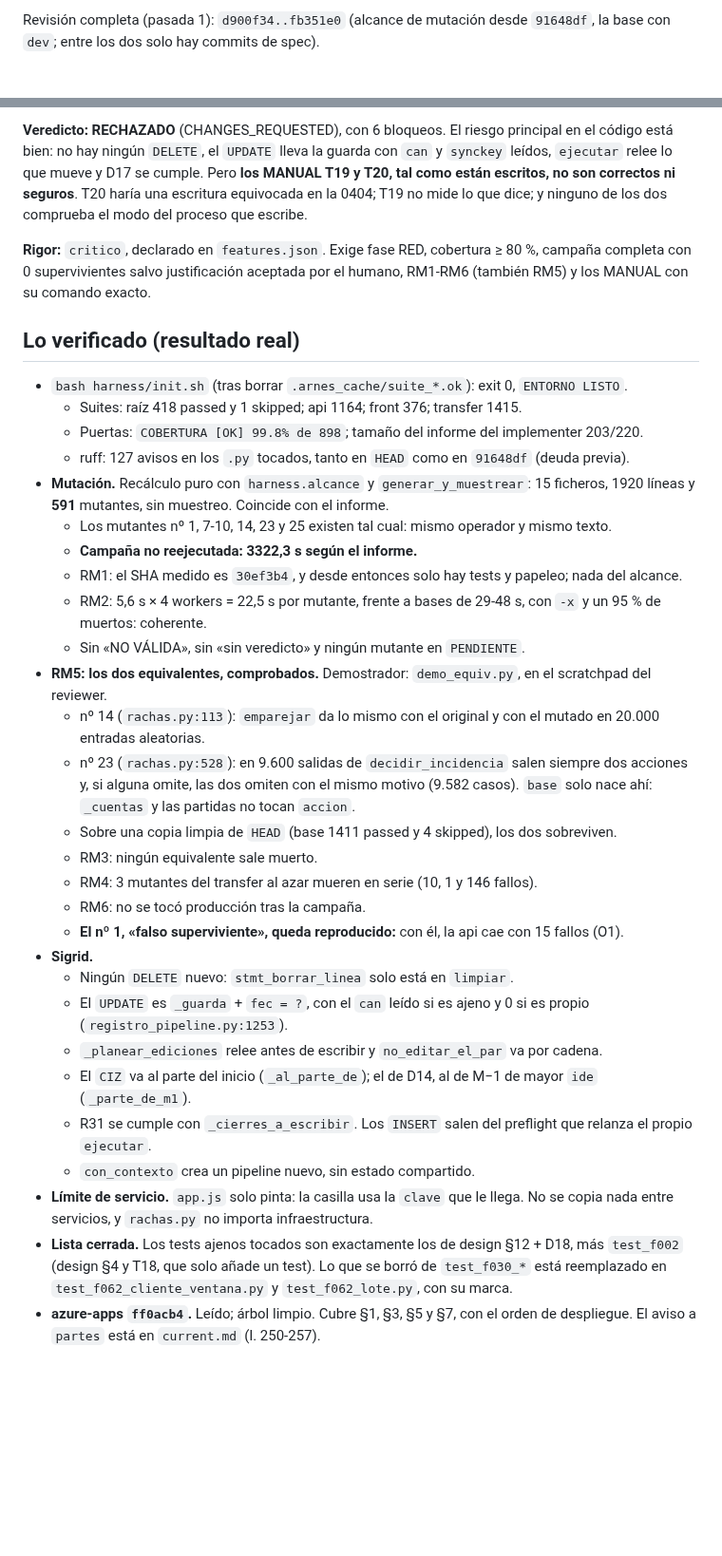
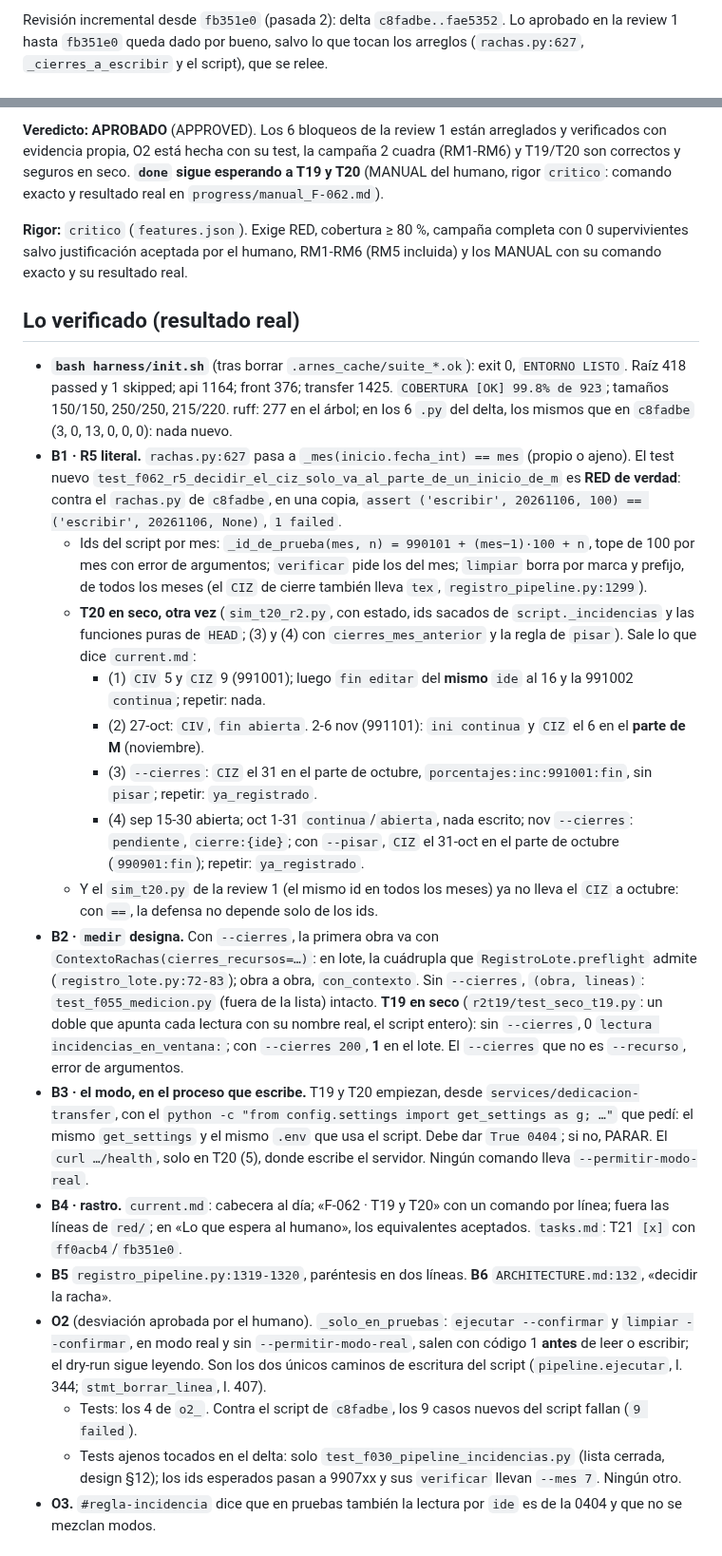
Before and after one commit to ruesma-dev/dedicacion-partes, a Markdown page: progress/review_F-062.md, 2 parts joined by grey strips. Shown at 95% size. GitHub-like rendering; blank space fills up the shorter version.

```diff
--- a/progress/review_F-062.md
+++ b/progress/review_F-062.md
@@ -1,3 +1,4 @@
 <!-- progress/review_F-062.md -->
-Revisión completa (pasada 1): `d900f34..fb351e0` (alcance de mutación desde `91648df`, la base con `dev`; entre los dos solo hay commits de spec).
+Revisión incremental desde `fb351e0` (pasada 2): delta `c8fadbe..fae5352`. Lo aprobado en la review 1 hasta `fb351e0`
+queda dado por bueno, salvo lo que tocan los arreglos (`rachas.py:627`, `_cierres_a_escribir` y el script), que se relee.
 
@@ -5,44 +6,48 @@ Revisión completa (pasada 1): `d900f34..fb351e0` (alcance de mutación desde `9
 
-**Veredicto: RECHAZADO** (CHANGES_REQUESTED), con 6 bloqueos. El riesgo principal en el código está bien: no hay
-ningún `DELETE`, el `UPDATE` lleva la guarda con `can` y `synckey` leídos, `ejecutar` relee lo que mueve y D17 se
-cumple. Pero **los MANUAL T19 y T20, tal como están escritos, no son correctos ni seguros**. T20 haría una escritura
-equivocada en la 0404; T19 no mide lo que dice; y ninguno de los dos comprueba el modo del proceso que escribe.
+**Veredicto: APROBADO** (APPROVED). Los 6 bloqueos de la review 1 están arreglados y verificados con evidencia propia, O2
+está hecha con su test, la campaña 2 cuadra (RM1-RM6) y T19/T20 son correctos y seguros en seco. **`done` sigue
+esperando a T19 y T20** (MANUAL del humano, rigor `critico`: comando exacto y resultado real en `progress/manual_F-062.md`).
 
-**Rigor:** `critico`, declarado en `features.json`. Exige fase RED, cobertura ≥ 80 %, campaña completa con 0
-supervivientes salvo justificación aceptada por el humano, RM1-RM6 (también RM5) y los MANUAL con su comando exacto.
+**Rigor:** `critico` (`features.json`). Exige RED, cobertura ≥ 80 %, campaña completa con 0 supervivientes salvo
+justificación aceptada por el humano, RM1-RM6 (RM5 incluida) y los MANUAL con su comando exacto y su resultado real.
 
 ## Lo verificado (resultado real)
 
-- `bash harness/init.sh` (tras borrar `.arnes_cache/suite_*.ok`): exit 0, `ENTORNO LISTO`.
-  - Suites: raíz 418 passed y 1 skipped; api 1164; front 376; transfer 1415.
-  - Puertas: `COBERTURA [OK] 99.8% de 898`; tamaño del informe del implementer 203/220.
-  - ruff: 127 avisos en los `.py` tocados, tanto en `HEAD` como en `91648df` (deuda previa).
-- **Mutación.** Recálculo puro con `harness.alcance` y `generar_y_muestrear`: 15 ficheros, 1920 líneas y **591** mutantes, sin muestreo. Coincide con el informe.
-  - Los mutantes nº 1, 7-10, 14, 23 y 25 existen tal cual: mismo operador y mismo texto.
-  - **Campaña no reejecutada: 3322,3 s según el informe.**
-  - RM1: el SHA medido es `30ef3b4`, y desde entonces solo hay tests y papeleo; nada del alcance.
-  - RM2: 5,6 s × 4 workers = 22,5 s por mutante, frente a bases de 29-48 s, con `-x` y un 95 % de muertos: coherente.
-  - Sin «NO VÁLIDA», sin «sin veredicto» y ningún mutante en `PENDIENTE`.
-- **RM5: los dos equivalentes, comprobados.** Demostrador: `demo_equiv.py`, en el scratchpad del reviewer.
-  - nº 14 (`rachas.py:113`): `emparejar` da lo mismo con el original y con el mutado en 20.000 entradas aleatorias.
-  - nº 23 (`rachas.py:528`): en 9.600 salidas de `decidir_incidencia` salen siempre dos acciones y, si alguna omite, las
-    dos omiten con el mismo motivo (9.582 casos). `base` solo nace ahí: `_cuentas` y las partidas no tocan `accion`.
-  - Sobre una copia limpia de `HEAD` (base 1411 passed y 4 skipped), los dos sobreviven.
-  - RM3: ningún equivalente sale muerto.
-  - RM4: 3 mutantes del transfer al azar mueren en serie (10, 1 y 146 fallos).
-  - RM6: no se tocó producción tras la campaña.
-  - **El nº 1, «falso superviviente», queda reproducido:** con él, la api cae con 15 fallos (O1).
-- **Sigrid.**
-  - Ningún `DELETE` nuevo: `stmt_borrar_linea` solo está en `limpiar`.
-  - El `UPDATE` es `_guarda` + `fec = ?`, con el `can` leído si es ajeno y 0 si es propio (`registro_pipeline.py:1253`).
-  - `_planear_ediciones` relee antes de escribir y `no_editar_el_par` va por cadena.
-  - El `CIZ` va al parte del inicio (`_al_parte_de`); el de D14, al de M−1 de mayor `ide` (`_parte_de_m1`).
-  - R31 se cumple con `_cierres_a_escribir`. Los `INSERT` salen del preflight que relanza el propio `ejecutar`.
-  - `con_contexto` crea un pipeline nuevo, sin estado compartido.
-- **Límite de servicio.** `app.js` solo pinta: la casilla usa la `clave` que le llega. No se copia nada entre servicios, y
-  `rachas.py` no importa infraestructura.
-- **Lista cerrada.** Los tests ajenos tocados son exactamente los de design §12 + D18, más `test_f002` (design §4 y
-  T18, que solo añade un test). Lo que se borró de `test_f030_*` está reemplazado en `test_f062_cliente_ventana.py` y
-  `test_f062_lote.py`, con su marca.
-- **azure-apps `ff0acb4`.** Leído; árbol limpio. Cubre §1, §3, §5 y §7, con el orden de despliegue. El aviso a `partes`
-  está en `current.md` (l. 250-257).
+- **`bash harness/init.sh`** (tras borrar `.arnes_cache/suite_*.ok`): exit 0, `ENTORNO LISTO`. Raíz 418 passed y 1
+  skipped; api 1164; front 376; transfer 1425. `COBERTURA [OK] 99.8% de 923`; tamaños 150/150, 250/250, 215/220.
+  ruff: 277 en el árbol; en los 6 `.py` del delta, los mismos que en `c8fadbe` (3, 0, 13, 0, 0, 0): nada nuevo.
+- **B1 · R5 literal.** `rachas.py:627` pasa a `_mes(inicio.fecha_int) == mes` (propio o ajeno). El test nuevo
+  `test_f062_r5_decidir_el_ciz_solo_va_al_parte_de_un_inicio_de_m` es **RED de verdad**: contra el `rachas.py` de
+  `c8fadbe`, en una copia, `assert ('escribir', 20261106, 100) == ('escribir', 20261106, None)`, `1 failed`.
+  - Ids del script por mes: `_id_de_prueba(mes, n) = 990101 + (mes−1)·100 + n`, tope de 100 por mes con error de
+    argumentos; `verificar` pide los del mes; `limpiar` borra por marca y prefijo, de todos los meses (el `CIZ` de
+    cierre también lleva `tex`, `registro_pipeline.py:1299`).
+  - **T20 en seco, otra vez** (`sim_t20_r2.py`, con estado, ids sacados de `script._incidencias` y las funciones puras de
+    `HEAD`; (3) y (4) con `cierres_mes_anterior` y la regla de `pisar`). Sale lo que dice `current.md`:
+    - (1) `CIV` 5 y `CIZ` 9 (991001); luego `fin editar` del **mismo** `ide` al 16 y la 991002 `continua`; repetir: nada.
+    - (2) 27-oct: `CIV`, `fin abierta`. 2-6 nov (991101): `ini continua` y `CIZ` el 6 en el **parte de M** (noviembre).
+    - (3) `--cierres`: `CIZ` el 31 en el parte de octubre, `porcentajes:inc:991001:fin`, sin `pisar`; repetir: `ya_registrado`.
+    - (4) sep 15-30 abierta; oct 1-31 `continua`/`abierta`, nada escrito; nov `--cierres`: `pendiente`, `cierre:{ide}`;
+      con `--pisar`, `CIZ` el 31-oct en el parte de octubre (`990901:fin`); repetir: `ya_registrado`.
+  - Y el `sim_t20.py` de la review 1 (el mismo id en todos los meses) ya no lleva el `CIZ` a octubre: con `==`, la defensa
+    no depende solo de los ids.
+- **B2 · `medir` designa.** Con `--cierres`, la primera obra va con `ContextoRachas(cierres_recursos=…)`: en lote, la
+  cuádrupla que `RegistroLote.preflight` admite (`registro_lote.py:72-83`); obra a obra, `con_contexto`. Sin `--cierres`,
+  `(obra, lineas)`: `test_f055_medicion.py` (fuera de la lista) intacto. **T19 en seco** (`r2t19/test_seco_t19.py`: un doble
+  que apunta cada lectura con su nombre real, el script entero): sin `--cierres`, 0 `lectura incidencias_en_ventana:`;
+  con `--cierres 200`, **1** en el lote. El `--cierres` que no es `--recurso`, error de argumentos.
+- **B3 · el modo, en el proceso que escribe.** T19 y T20 empiezan, desde `services/dedicacion-transfer`, con el
+  `python -c "from config.settings import get_settings as g; …"` que pedí: el mismo `get_settings` y el mismo `.env` que
+  usa el script. Debe dar `True 0404`; si no, PARAR. El `curl …/health`, solo en T20 (5), donde escribe el servidor.
+  Ningún comando lleva `--permitir-modo-real`.
+- **B4 · rastro.** `current.md`: cabecera al día; «F-062 · T19 y T20» con un comando por línea; fuera las líneas de
+  `red/`; en «Lo que espera al humano», los equivalentes aceptados. `tasks.md`: T21 `[x]` con `ff0acb4`/`fb351e0`.
+- **B5** `registro_pipeline.py:1319-1320`, paréntesis en dos líneas. **B6** `ARCHITECTURE.md:132`, «decidir la racha».
+- **O2** (desviación aprobada por el humano). `_solo_en_pruebas`: `ejecutar --confirmar` y `limpiar --confirmar`, en modo
+  real y sin `--permitir-modo-real`, salen con código 1 **antes** de leer o escribir; el dry-run sigue leyendo. Son los
+  dos únicos caminos de escritura del script (`pipeline.ejecutar`, l. 344; `stmt_borrar_linea`, l. 407).
+  - Tests: los 4 de `o2_`. Contra el script de `c8fadbe`, los 9 casos nuevos del script fallan (`9 failed`).
+  - Tests ajenos tocados en el delta: solo `test_f030_pipeline_incidencias.py` (lista cerrada, design §12); los ids
+    esperados pasan a 9907xx y sus `verificar` llevan `--mes 7`. Ningún otro.
+- **O3.** `#regla-incidencia` dice que en pruebas también la lectura por `ide` es de la 0404 y que no se mezclan modos.
+
```
Also changed, not shown: other parts of progress/review_F-062.md (+56 -74 lines).
